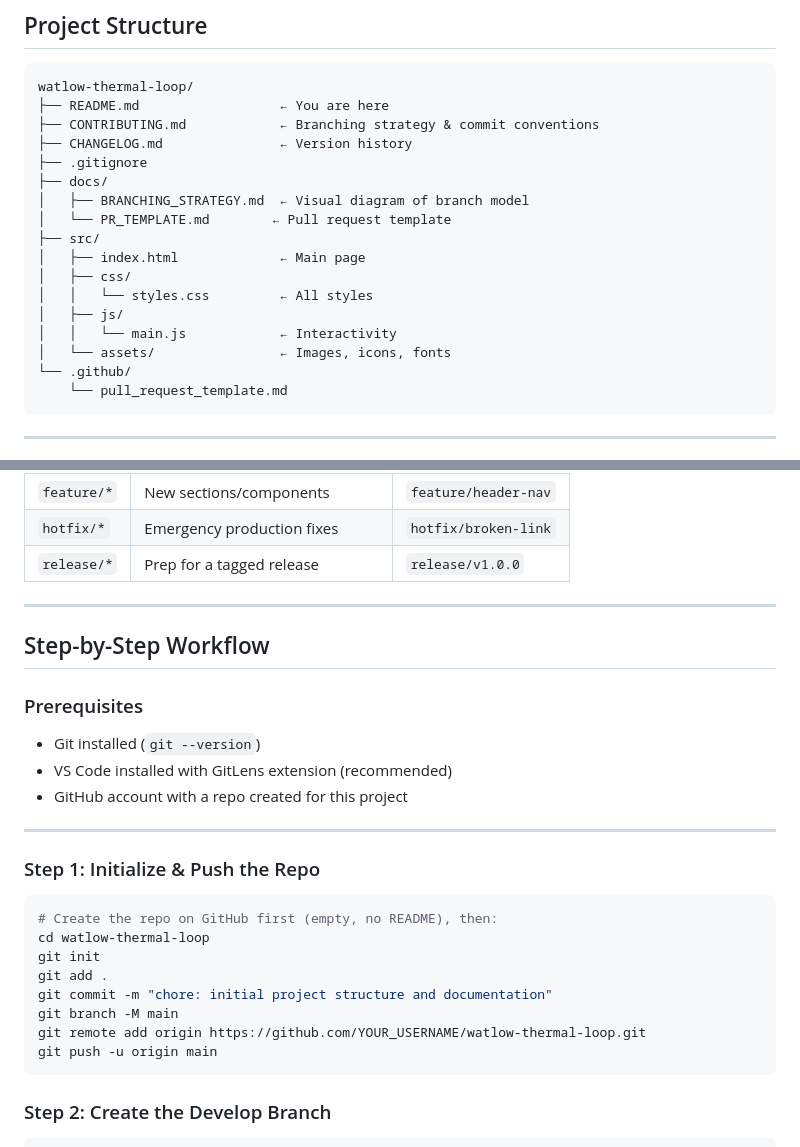
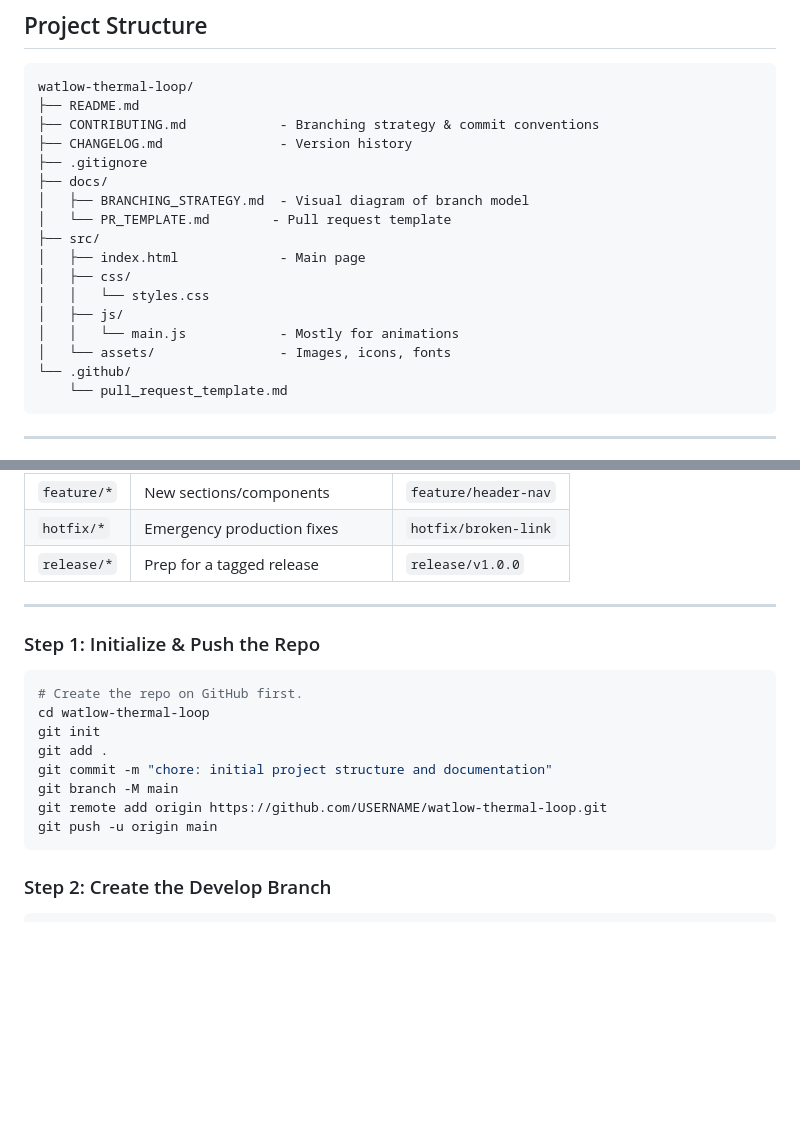
Before and after one commit to DavidAlanis273/Watlow-thermal-loop-exercise, a Markdown page: watlow-thermal-loop/README.md, 2 parts joined by grey strips. Rendered like a GitHub page; blank space fills up the shorter version.

````diff
--- a/watlow-thermal-loop/README.md
+++ b/watlow-thermal-loop/README.md
@@ -20,20 +20,20 @@ A recreation of the [Watlow "Solutions for the Complete Thermal Loop"](https://w
 
 ```
 watlow-thermal-loop/
-├── README.md                  ← You are here
-├── CONTRIBUTING.md            ← Branching strategy & commit conventions
-├── CHANGELOG.md               ← Version history
+├── README.md
+├── CONTRIBUTING.md            - Branching strategy & commit conventions
+├── CHANGELOG.md               - Version history
 ├── .gitignore
 ├── docs/
-│   ├── BRANCHING_STRATEGY.md  ← Visual diagram of branch model
-│   └── PR_TEMPLATE.md        ← Pull request template
+│   ├── BRANCHING_STRATEGY.md  - Visual diagram of branch model
+│   └── PR_TEMPLATE.md        - Pull request template
 ├── src/
-│   ├── index.html             ← Main page
+│   ├── index.html             - Main page
 │   ├── css/
-│   │   └── styles.css         ← All styles
+│   │   └── styles.css
 │   ├── js/
-│   │   └── main.js            ← Interactivity
-│   └── assets/                ← Images, icons, fonts
+│   │   └── main.js            - Mostly for animations
+│   └── assets/                - Images, icons, fonts
 └── .github/
     └── pull_request_template.md
 ```
@@ -66,26 +66,16 @@ main ─────────────────────────
 | `release/*` | Prep for a tagged release | `release/v1.0.0` |
 
 ---
-
-## Step-by-Step Workflow
-
-### Prerequisites
-- Git installed (`git --version`)
-- VS Code installed with GitLens extension (recommended)
-- GitHub account with a repo created for this project
-
----
-
 ### Step 1: Initialize & Push the Repo
 
 ```bash
-# Create the repo on GitHub first (empty, no README), then:
+# Create the repo on GitHub first.
 cd watlow-thermal-loop
 git init
 git add .
 git commit -m "chore: initial project structure and documentation"
 git branch -M main
-git remote add origin https://github.com/YOUR_USERNAME/watlow-thermal-loop.git
+git remote add origin https://github.com/USERNAME/watlow-thermal-loop.git
 git push -u origin main
 ```
 
````
